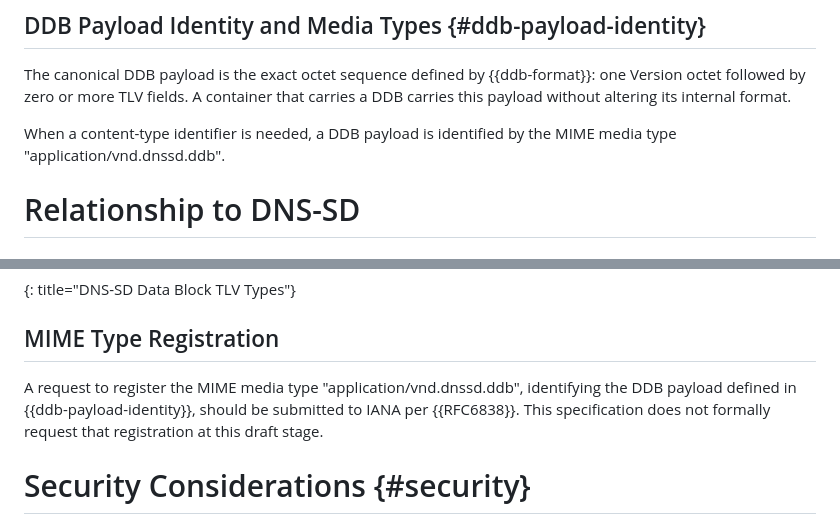
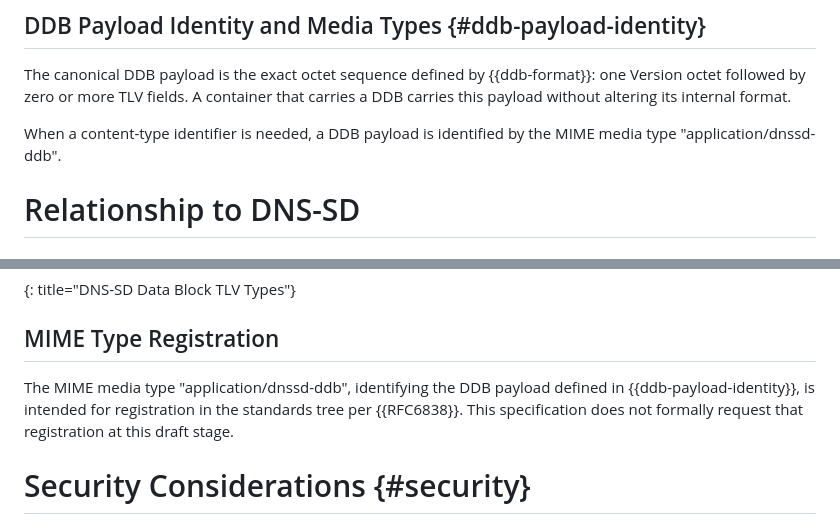
Before and after one commit to wifiprintguy/dnssd-data-block, a Markdown page: draft-kennedy-dnssd-data-block.md, 2 parts joined by grey strips. GitHub-like rendering.

Commit message:
Move DDB media type from vendor tree to standards tree
Co-Authored-By: Claude Opus 5.5 <noreply@anthropic.com>

```diff
--- a/draft-kennedy-dnssd-data-block.md
+++ b/draft-kennedy-dnssd-data-block.md
@@ -372,7 +372,7 @@ Note:
 
 The canonical DDB payload is the exact octet sequence defined by {{ddb-format}}: one Version octet followed by zero or more TLV fields. A container that carries a DDB carries this payload without altering its internal format.
 
-When a content-type identifier is needed, a DDB payload is identified by the MIME media type "application/vnd.dnssd.ddb".
+When a content-type identifier is needed, a DDB payload is identified by the MIME media type "application/dnssd-ddb".
 
 # Relationship to DNS-SD
 
@@ -534,7 +534,7 @@ Initial entries (defined by this specification):
 
 ## MIME Type Registration
 
-A request to register the MIME media type "application/vnd.dnssd.ddb", identifying the DDB payload defined in {{ddb-payload-identity}}, should be submitted to IANA per {{RFC6838}}. This specification does not formally request that registration at this draft stage.
+The MIME media type "application/dnssd-ddb", identifying the DDB payload defined in {{ddb-payload-identity}}, is intended for registration in the standards tree per {{RFC6838}}. This specification does not formally request that registration at this draft stage.
 
 # Security Considerations {#security}
 
```
